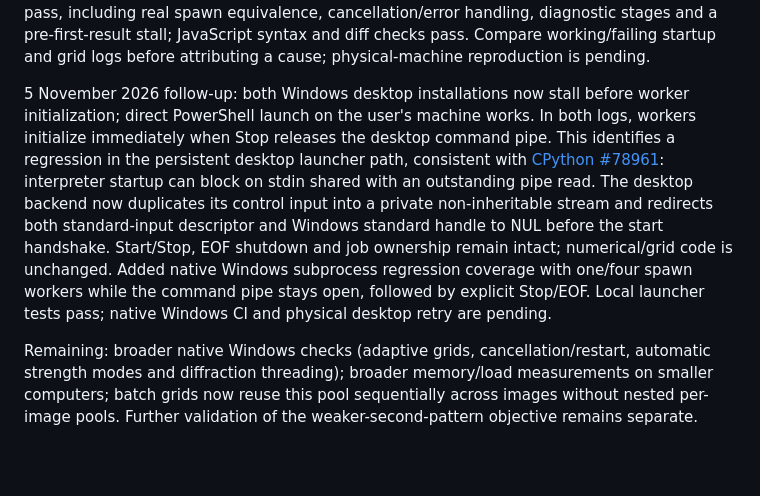
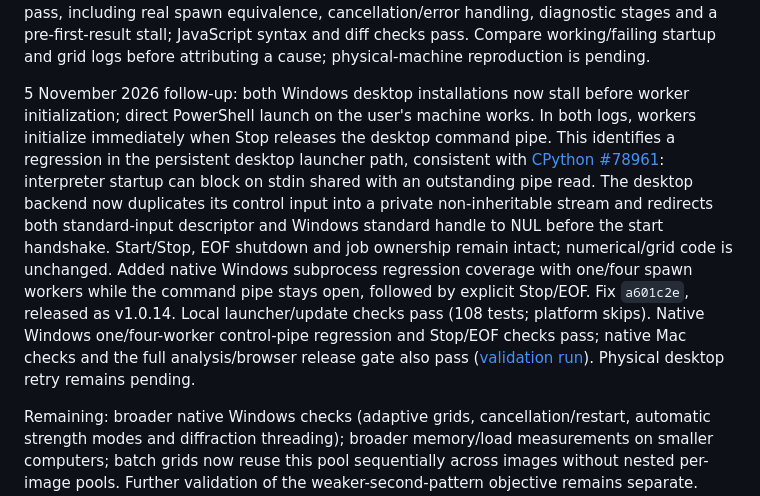
Before and after one commit to pKai3/tem-workbench, a Markdown page: docs/implementation-plan.md, the part around the change. GitHub-like rendering; blank space fills up the shorter version.

Commit message:
Record Windows control-pipe fix release validation [skip ci]

```diff
--- a/docs/implementation-plan.md
+++ b/docs/implementation-plan.md
@@ -222,7 +222,7 @@ Implemented 30 October 2026 in `8f7aa0c`, originally on `perf/parallel-analysis`
 
 5 November 2026: investigating a colleague's Windows grid stall before the first completed region, while manual analysis and another Windows installation work. Added pool/shared-image startup milestones, worker PID/interpreter/engine readiness and first-region events, current worker stages/ROIs, and ten-second wait reports including later completed futures held behind the first. Initialization and analysis failures reach the parent log; shutdown waiting is explicit. Grid UI shows starting/analyzing status while waiting. Execution and numerical behavior remain unchanged, including one worker using spawn. No upload feature or serial fallback, per the user's narrowed scope. Validation: eight focused parallel/coordinator tests pass, including real spawn equivalence, cancellation/error handling, diagnostic stages and a pre-first-result stall; JavaScript syntax and diff checks pass. Compare working/failing startup and grid logs before attributing a cause; physical-machine reproduction is pending.
 
-5 November 2026 follow-up: both Windows desktop installations now stall before worker initialization; direct PowerShell launch on the user's machine works. In both logs, workers initialize immediately when Stop releases the desktop command pipe. This identifies a regression in the persistent desktop launcher path, consistent with [CPython #78961](https://github.com/python/cpython/issues/78961): interpreter startup can block on stdin shared with an outstanding pipe read. The desktop backend now duplicates its control input into a private non-inheritable stream and redirects both standard-input descriptor and Windows standard handle to NUL before the start handshake. Start/Stop, EOF shutdown and job ownership remain intact; numerical/grid code is unchanged. Added native Windows subprocess regression coverage with one/four spawn workers while the command pipe stays open, followed by explicit Stop/EOF. Local launcher tests pass; native Windows CI and physical desktop retry are pending.
+5 November 2026 follow-up: both Windows desktop installations now stall before worker initialization; direct PowerShell launch on the user's machine works. In both logs, workers initialize immediately when Stop releases the desktop command pipe. This identifies a regression in the persistent desktop launcher path, consistent with [CPython #78961](https://github.com/python/cpython/issues/78961): interpreter startup can block on stdin shared with an outstanding pipe read. The desktop backend now duplicates its control input into a private non-inheritable stream and redirects both standard-input descriptor and Windows standard handle to NUL before the start handshake. Start/Stop, EOF shutdown and job ownership remain intact; numerical/grid code is unchanged. Added native Windows subprocess regression coverage with one/four spawn workers while the command pipe stays open, followed by explicit Stop/EOF. Fix `a601c2e`, released as v1.0.14. Local launcher/update checks pass (108 tests; platform skips). Native Windows one/four-worker control-pipe regression and Stop/EOF checks pass; native Mac checks and the full analysis/browser release gate also pass ([validation run](https://github.com/pKai3/tem-workbench/actions/runs/41978193467)). Physical desktop retry remains pending.
 
 Remaining: broader native Windows checks (adaptive grids, cancellation/restart, automatic strength modes and diffraction threading); broader memory/load measurements on smaller computers; batch grids now reuse this pool sequentially across images without nested per-image pools. Further validation of the weaker-second-pattern objective remains separate. Architecture diagrams were intentionally not refreshed.
 
```
